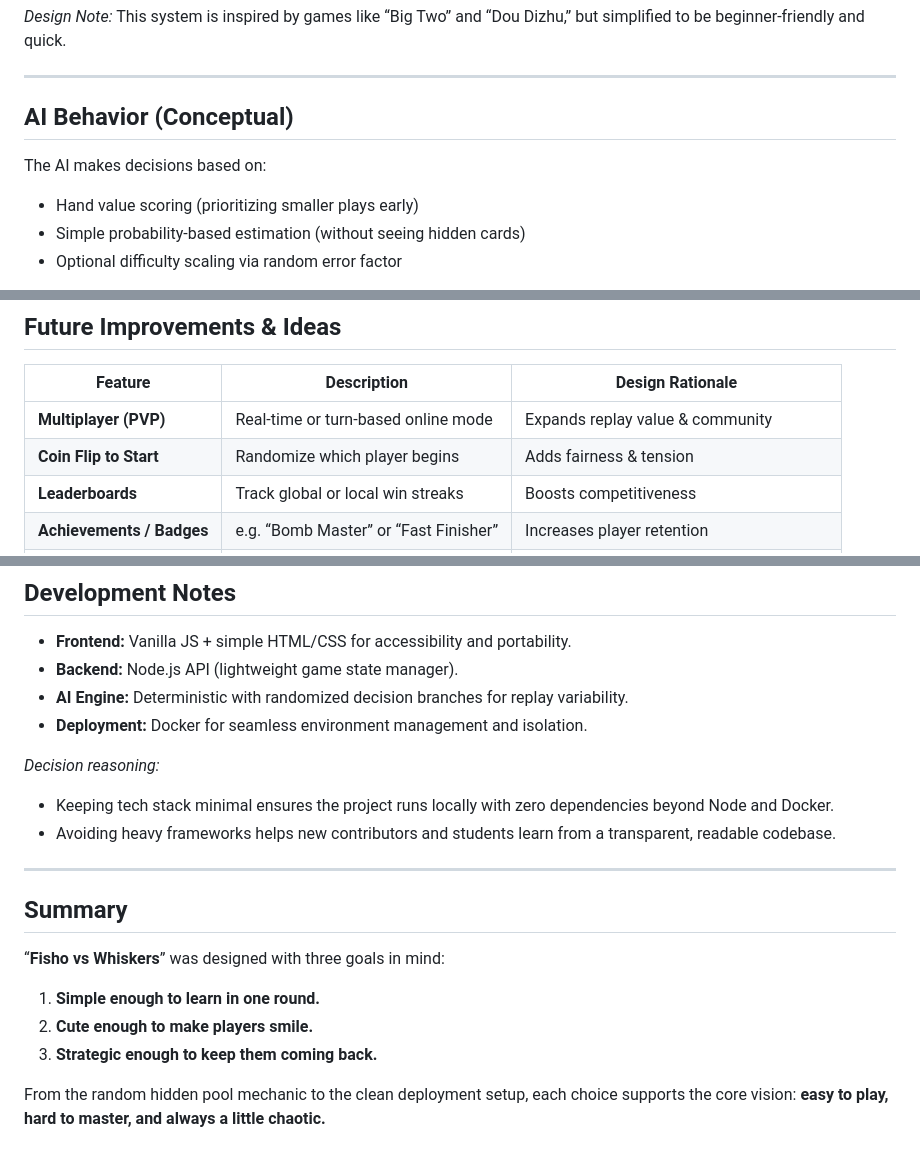
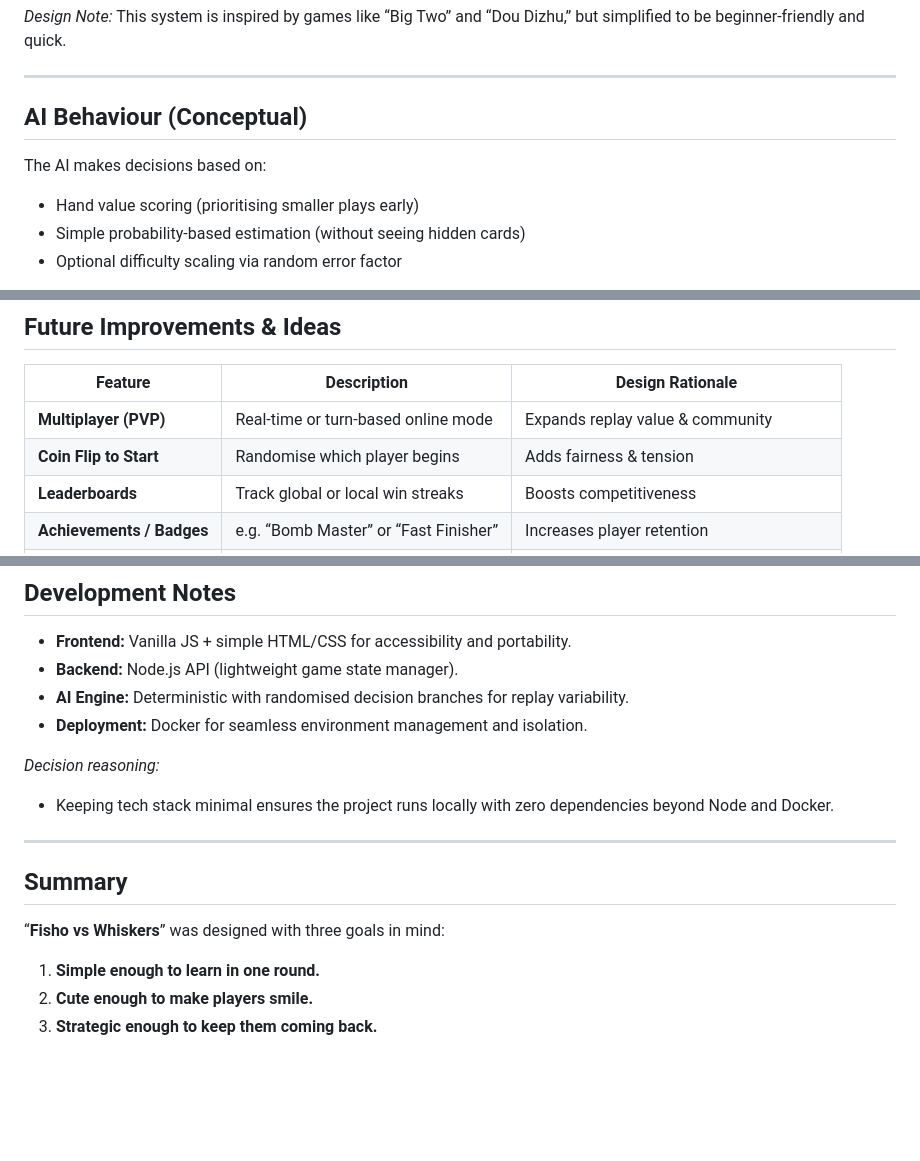
Before and after one commit to Haru-Tachibana/Fisho-vs-Whiskers, a Markdown page: README.md, 3 parts joined by grey strips. Rendered like a GitHub page; blank space fills up the shorter version.

```diff
--- a/README.md
+++ b/README.md
@@ -54,11 +54,11 @@ This document explains not just the *how*, but also the *why* behind design and
 
 ---
 
-## AI Behavior (Conceptual)
+## AI Behaviour (Conceptual)
 
 The AI makes decisions based on:
 
-* Hand value scoring (prioritizing smaller plays early)
+* Hand value scoring (prioritising smaller plays early)
 * Simple probability-based estimation (without seeing hidden cards)
 * Optional difficulty scaling via random error factor
 
@@ -134,7 +99,7 @@ Update `API_BASE` in `frontend/app.js` if backend URL differs.
 | Feature                   | Description                           | Design Rationale                           |
 | ------------------------- | ------------------------------------- | ------------------------------------------ |
 | **Multiplayer (PVP)**     | Real-time or turn-based online mode   | Expands replay value & community           |
-| **Coin Flip to Start**    | Randomize which player begins         | Adds fairness & tension                    |
+| **Coin Flip to Start**    | Randomise which player begins         | Adds fairness & tension                    |
 | **Leaderboards**          | Track global or local win streaks     | Boosts competitiveness                     |
 | **Achievements / Badges** | e.g. “Bomb Master” or “Fast Finisher” | Increases player retention                 |
 | **Daily Challenges**      | Unique rule modifiers each day        | Keeps gameplay varied                      |
@@ -147,13 +112,12 @@ Update `API_BASE` in `frontend/app.js` if backend URL differs.
 
 * **Frontend:** Vanilla JS + simple HTML/CSS for accessibility and portability.
 * **Backend:** Node.js API (lightweight game state manager).
-* **AI Engine:** Deterministic with randomized decision branches for replay variability.
+* **AI Engine:** Deterministic with randomised decision branches for replay variability.
 * **Deployment:** Docker for seamless environment management and isolation.
 
 *Decision reasoning:*
 
 * Keeping tech stack minimal ensures the project runs locally with zero dependencies beyond Node and Docker.
-* Avoiding heavy frameworks helps new contributors and students learn from a transparent, readable codebase.
 
 ---
 
@@ -164,5 +128,3 @@ Update `API_BASE` in `frontend/app.js` if backend URL differs.
 1. **Simple enough to learn in one round.**
 2. **Cute enough to make players smile.**
 3. **Strategic enough to keep them coming back.**
-
-From the random hidden pool mechanic to the clean deployment setup, each choice supports the core vision: **easy to play, hard to master, and always a little chaotic.**
```
Also changed, not shown: other parts of README.md (+4 -39 lines).
